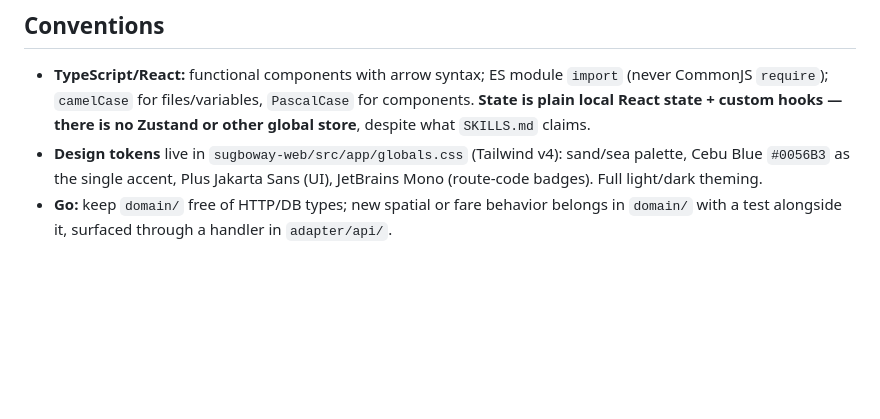
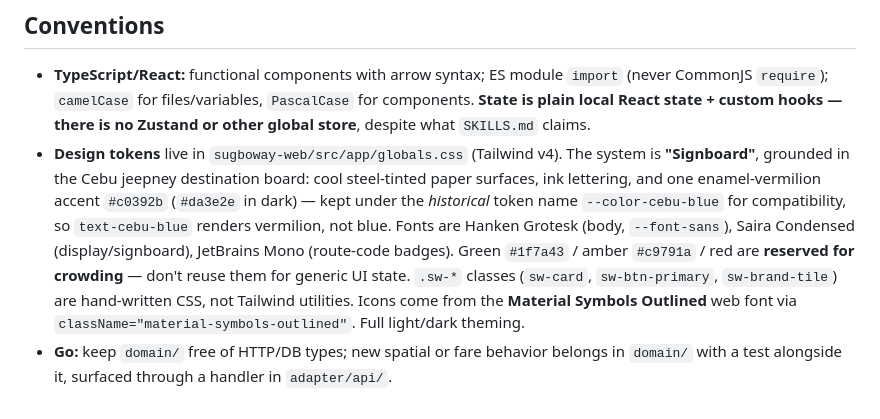
Before and after one commit to Rozuuuuu/SugboWay, a Markdown page: CLAUDE.md, the part around the change. Rendered like a GitHub page; blank space fills up the shorter version.

Commit message:
docs: apply pre-flight rulings to the RN plan; fix stale design tokens in CLAUDE.md
Pre-flight scan of the implementation plan found five internal conflicts:

- C1 (structural): Task 2 mapped every Tailwind color to its light hex while
  also setting darkMode:"class", so the dark class Task 6 toggles would have
  resolved to nothing. Colors now go through CSS variables with :root/.dark
  blocks in global.css. Crowding colors stay identical across themes.
- C2: Task 8 claimed to consume fetchNearbyStops but never called it.
- C3: Task 5's Produces block omitted askAi, which Task 17 consumes.
- C4: Task 10 hardcoded the light accent for MapLibre layer styles, which are
  native props and cannot read the CSS variables; now reads TOKENS[resolved].
- C5: Task 17 imported parseRateLimit from a route module; moved to lib/.

CLAUDE.md still described the pre-Signboard palette (sand/sea, Cebu Blue
#0056B3, Plus Jakarta Sans). The real system is enamel vermilion #c0392b under
the legacy --color-cebu-blue name, with Hanken Grotesk and Saira Condensed.
That stale paragraph caused a real error while drafting the spec.

Co-Authored-By: Claude Opus 5 <noreply@anthropic.com>
Claude-Session: https://claude.ai/code/session_018CkeEoYmAUSHmwrKzTJAMd

```diff
--- a/CLAUDE.md
+++ b/CLAUDE.md
@@ -237,8 +237,15 @@ loaded, the frontend falls back to a straight line between stops rather than fak
   (never CommonJS `require`); `camelCase` for files/variables, `PascalCase` for
   components. **State is plain local React state + custom hooks — there is no Zustand or
   other global store**, despite what `SKILLS.md` claims.
-- **Design tokens** live in `sugboway-web/src/app/globals.css` (Tailwind v4): sand/sea
-  palette, Cebu Blue `#0056B3` as the single accent, Plus Jakarta Sans (UI), JetBrains
-  Mono (route-code badges). Full light/dark theming.
+- **Design tokens** live in `sugboway-web/src/app/globals.css` (Tailwind v4). The system is
+  **"Signboard"**, grounded in the Cebu jeepney destination board: cool steel-tinted paper
+  surfaces, ink lettering, and one enamel-vermilion accent `#c0392b` (`#da3e2e` in dark) —
+  kept under the *historical* token name `--color-cebu-blue` for compatibility, so
+  `text-cebu-blue` renders vermilion, not blue. Fonts are Hanken Grotesk (body,
+  `--font-sans`), Saira Condensed (display/signboard), JetBrains Mono (route-code badges).
+  Green `#1f7a43` / amber `#c9791a` / red are **reserved for crowding** — don't reuse them
+  for generic UI state. `.sw-*` classes (`sw-card`, `sw-btn-primary`, `sw-brand-tile`) are
+  hand-written CSS, not Tailwind utilities. Icons come from the **Material Symbols Outlined**
+  web font via `className="material-symbols-outlined"`. Full light/dark theming.
 - **Go:** keep `domain/` free of HTTP/DB types; new spatial or fare behavior belongs in
   `domain/` with a test alongside it, surfaced through a handler in `adapter/api/`.
```
Also changed, not shown: 1 other file.
